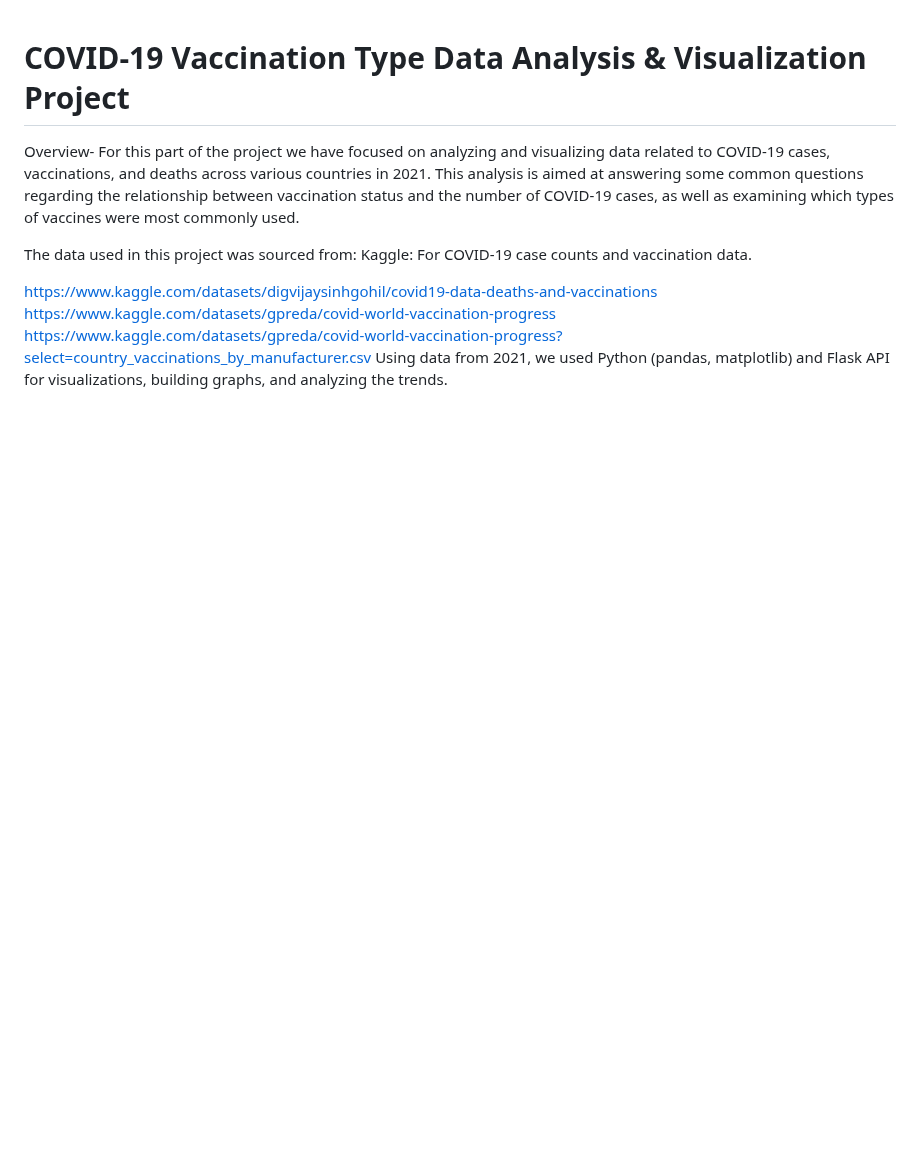
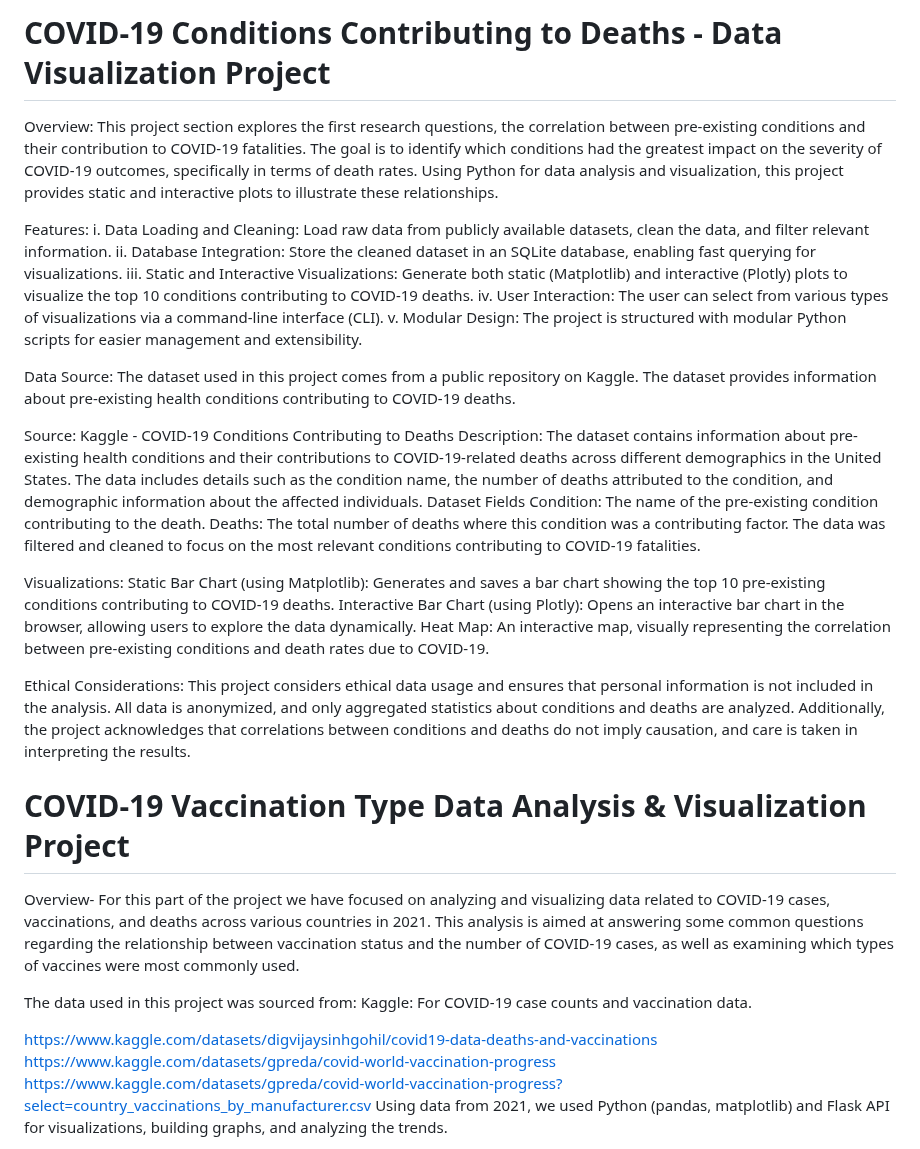
Before and after one commit to ameerais/Project-3---Covid, a Markdown page: README.md, the part around the change. Drawn GitHub-style; blank space fills up the shorter version.

```diff
--- a/README.md
+++ b/README.md
@@ -1,3 +1,36 @@
+# COVID-19 Conditions Contributing to Deaths - Data Visualization Project
+
+Overview:
+This project section explores the first research questions, the correlation between pre-existing conditions and their contribution to COVID-19 fatalities. The goal is to identify which conditions had the greatest impact on the severity of COVID-19 outcomes, specifically in terms of death rates. Using Python for data analysis and visualization, this project provides static and interactive plots to illustrate these relationships.
+
+Features:
+i. Data Loading and Cleaning: Load raw data from publicly available datasets, clean the data, and filter relevant information.
+ii. Database Integration: Store the cleaned dataset in an SQLite database, enabling fast querying for visualizations.
+iii. Static and Interactive Visualizations: Generate both static (Matplotlib) and interactive (Plotly) plots to visualize the top 10 conditions contributing to COVID-19 deaths.
+iv. User Interaction: The user can select from various types of visualizations via a command-line interface (CLI).
+v. Modular Design: The project is structured with modular Python scripts for easier management and extensibility.
+
+
+Data Source:
+The dataset used in this project comes from a public repository on Kaggle. The dataset provides information about pre-existing health conditions contributing to COVID-19 deaths.
+
+Source: Kaggle - COVID-19 Conditions Contributing to Deaths
+Description: The dataset contains information about pre-existing health conditions and their contributions to COVID-19-related deaths across different demographics in the United States. The data includes details such as the condition name, the number of deaths attributed to the condition, and demographic information about the affected individuals.
+Dataset Fields
+Condition: The name of the pre-existing condition contributing to the death.
+Deaths: The total number of deaths where this condition was a contributing factor.
+The data was filtered and cleaned to focus on the most relevant conditions contributing to COVID-19 fatalities.
+
+Visualizations:
+Static Bar Chart (using Matplotlib): Generates and saves a bar chart showing the top 10 pre-existing conditions contributing to COVID-19 deaths.
+Interactive Bar Chart (using Plotly): Opens an interactive bar chart in the browser, allowing users to explore the data dynamically.
+Heat Map: An interactive map, visually representing the correlation between pre-existing conditions and death rates due to COVID-19.
+
+Ethical Considerations:
+This project considers ethical data usage and ensures that personal information is not included in the analysis. All data is anonymized, and only aggregated statistics about conditions and deaths are analyzed. Additionally, the project acknowledges that correlations between conditions and deaths do not imply causation, and care is taken in interpreting the results.
+
+
+
 # COVID-19 Vaccination Type Data Analysis & Visualization Project
 Overview- For this part of the project we have focused on analyzing and visualizing data related to COVID-19 cases, vaccinations, and deaths across various countries in 2021.
 This analysis is aimed at answering some common questions regarding the relationship between vaccination status and the number of COVID-19 cases, as well as examining which types of vaccines were most commonly used.
```
